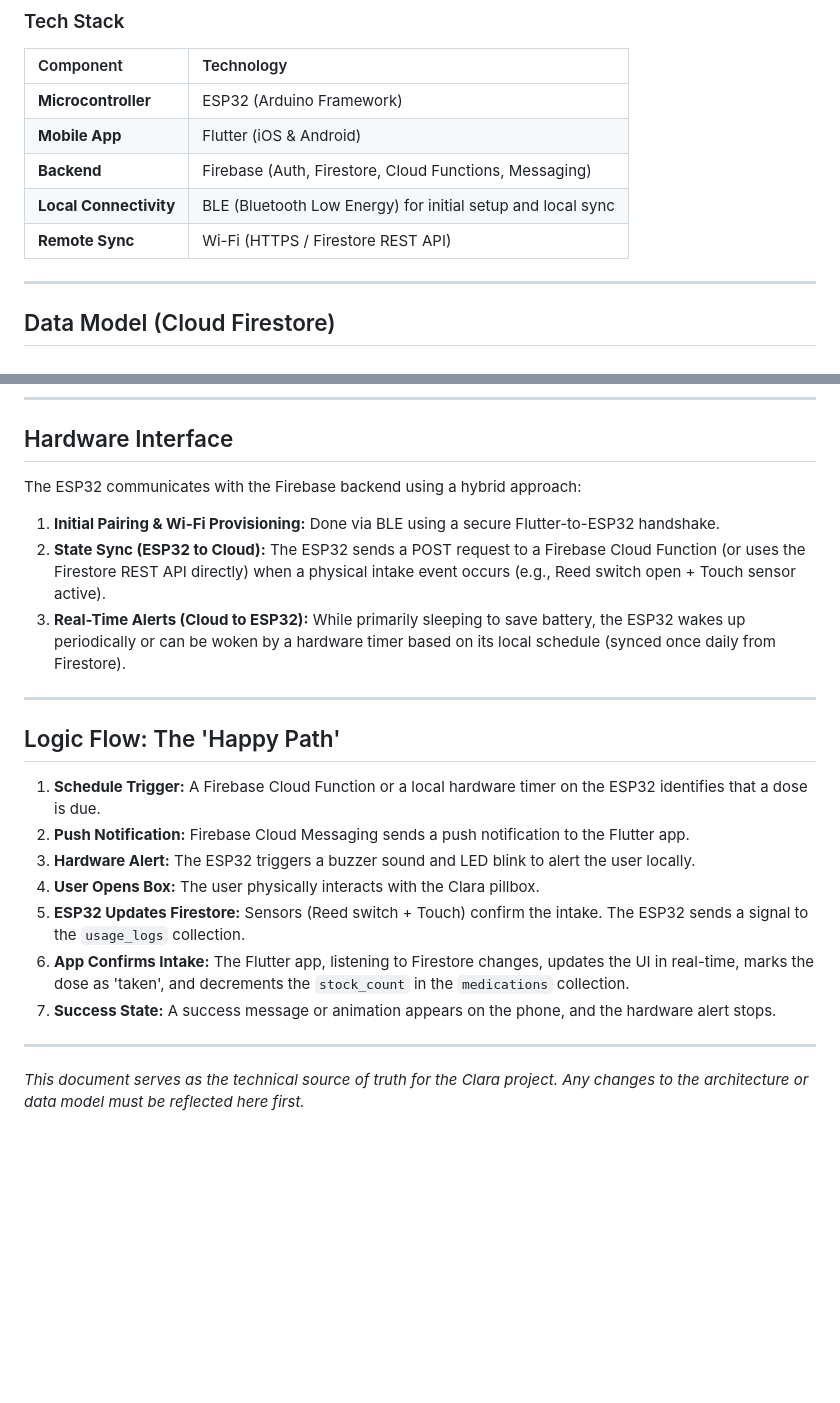
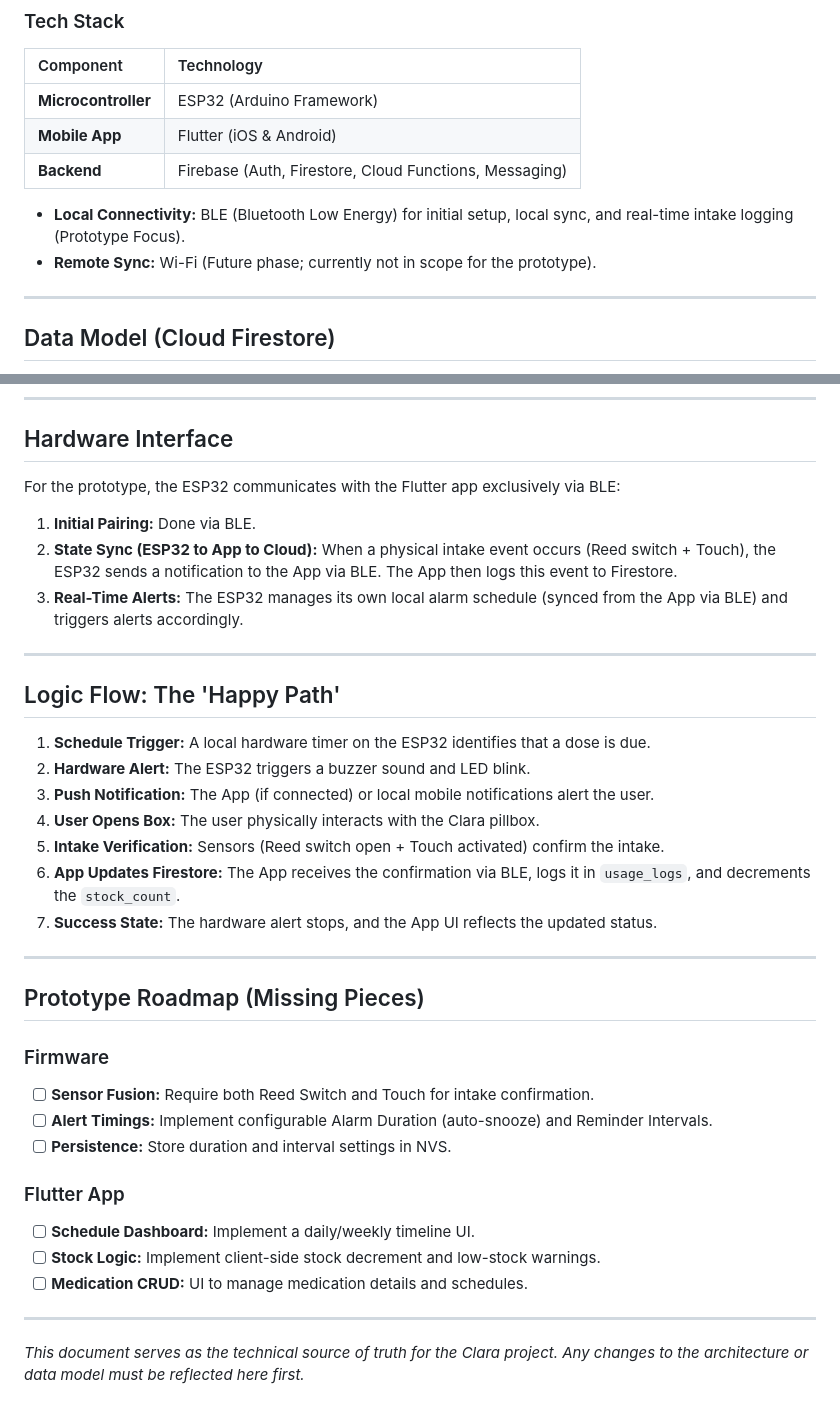
Before and after one commit to kadoodledel/ePO, a Markdown page: BLUEPRINT.md, 2 parts joined by grey strips. GitHub-like rendering; blank space fills up the shorter version.

Commit message:
docs: update BLUEPRINT.md with prototype roadmap and summary
- Summarized project vision and current progress.
- Identified missing pieces for the prototype: sensor fusion, alarm duration logic, persistence, and app schedule/stock UI.
- Updated BLUEPRINT.md to reflect the BLE-only prototype focus.

Co-authored-by: kadoodledel <223513320+kadoodledel@users.noreply.github.com>

```diff
--- a/BLUEPRINT.md
+++ b/BLUEPRINT.md
@@ -15,8 +15,8 @@ Clara is built on a modern, event-driven architecture that bridges hardware and
 | **Microcontroller** | ESP32 (Arduino Framework) |
 | **Mobile App** | Flutter (iOS & Android) |
 | **Backend** | Firebase (Auth, Firestore, Cloud Functions, Messaging) |
-| **Local Connectivity** | BLE (Bluetooth Low Energy) for initial setup and local sync |
-| **Remote Sync** | Wi-Fi (HTTPS / Firestore REST API) |
+*   **Local Connectivity:** BLE (Bluetooth Low Energy) for initial setup, local sync, and real-time intake logging (Prototype Focus).
+*   **Remote Sync:** Wi-Fi (Future phase; currently not in scope for the prototype).
 
 ---
 
@@ -61,23 +61,37 @@ A scalable, hierarchical Firestore schema is used to manage multi-user and multi
 
 ## Hardware Interface
 
-The ESP32 communicates with the Firebase backend using a hybrid approach:
+For the prototype, the ESP32 communicates with the Flutter app exclusively via BLE:
 
-1.  **Initial Pairing & Wi-Fi Provisioning:** Done via BLE using a secure Flutter-to-ESP32 handshake.
-2.  **State Sync (ESP32 to Cloud):** The ESP32 sends a POST request to a Firebase Cloud Function (or uses the Firestore REST API directly) when a physical intake event occurs (e.g., Reed switch open + Touch sensor active).
-3.  **Real-Time Alerts (Cloud to ESP32):** While primarily sleeping to save battery, the ESP32 wakes up periodically or can be woken by a hardware timer based on its local schedule (synced once daily from Firestore).
+1.  **Initial Pairing:** Done via BLE.
+2.  **State Sync (ESP32 to App to Cloud):** When a physical intake event occurs (Reed switch + Touch), the ESP32 sends a notification to the App via BLE. The App then logs this event to Firestore.
+3.  **Real-Time Alerts:** The ESP32 manages its own local alarm schedule (synced from the App via BLE) and triggers alerts accordingly.
 
 ---
 
 ## Logic Flow: The 'Happy Path'
 
-1.  **Schedule Trigger:** A Firebase Cloud Function or a local hardware timer on the ESP32 identifies that a dose is due.
-2.  **Push Notification:** Firebase Cloud Messaging sends a push notification to the Flutter app.
-3.  **Hardware Alert:** The ESP32 triggers a buzzer sound and LED blink to alert the user locally.
+1.  **Schedule Trigger:** A local hardware timer on the ESP32 identifies that a dose is due.
+2.  **Hardware Alert:** The ESP32 triggers a buzzer sound and LED blink.
+3.  **Push Notification:** The App (if connected) or local mobile notifications alert the user.
 4.  **User Opens Box:** The user physically interacts with the Clara pillbox.
-5.  **ESP32 Updates Firestore:** Sensors (Reed switch + Touch) confirm the intake. The ESP32 sends a signal to the `usage_logs` collection.
-6.  **App Confirms Intake:** The Flutter app, listening to Firestore changes, updates the UI in real-time, marks the dose as 'taken', and decrements the `stock_count` in the `medications` collection.
-7.  **Success State:** A success message or animation appears on the phone, and the hardware alert stops.
+5.  **Intake Verification:** Sensors (Reed switch open + Touch activated) confirm the intake.
+6.  **App Updates Firestore:** The App receives the confirmation via BLE, logs it in `usage_logs`, and decrements the `stock_count`.
+7.  **Success State:** The hardware alert stops, and the App UI reflects the updated status.
+
+---
+
+## Prototype Roadmap (Missing Pieces)
+
+### Firmware
+*   [ ] **Sensor Fusion:** Require both Reed Switch and Touch for intake confirmation.
+*   [ ] **Alert Timings:** Implement configurable Alarm Duration (auto-snooze) and Reminder Intervals.
+*   [ ] **Persistence:** Store duration and interval settings in NVS.
+
+### Flutter App
+*   [ ] **Schedule Dashboard:** Implement a daily/weekly timeline UI.
+*   [ ] **Stock Logic:** Implement client-side stock decrement and low-stock warnings.
+*   [ ] **Medication CRUD:** UI to manage medication details and schedules.
 
 ---
 *This document serves as the technical source of truth for the Clara project. Any changes to the architecture or data model must be reflected here first.*
```
